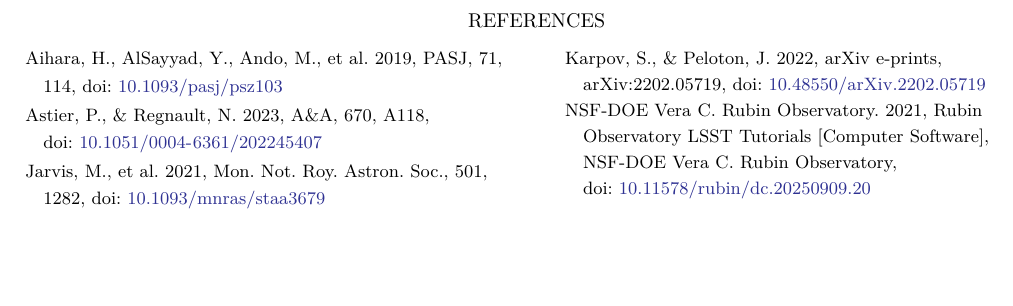
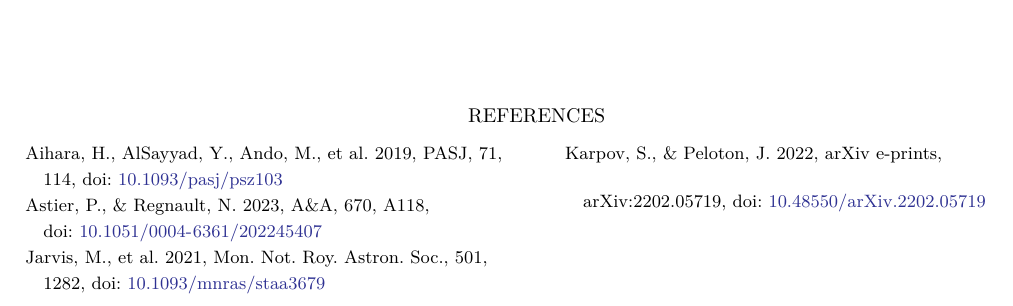
Before and after one commit to lsst/rtn-115, a LaTeX paper (RTN-115.tex, which reads local.bib): part of page 9 of 9, cut so that both start at the same text, the shorter picture padded with empty space. Compiled offline with XeLaTeX; a LaTeX package or settings file that is missing is left out.

Commit message:
Fix CI build failure from undefined label and duplicate bib entry
Remove the dangling secref to sssec:isolatedstarstellarmotions, whose
target section lives only on the unmerged tickets/DM-54345 branch, and
drop the local.bib entry for 10.11578/rubin/dc.20250909.20 that
duplicates the one already provided by lsst-texmf's lsst.bib.

Co-authored-by: Cursor <cursoragent@cursor.com>

```diff
--- a/local.bib
+++ b/local.bib
@@ -717,16 +717,6 @@
        adsurl = {https://ui.adsabs.harvard.edu/abs/2025RNAAS...9..171W},
       adsnote = {Provided by the SAO/NASA Astrophysics Data System}
 }
-@misc{10.11578/rubin/dc.20250909.20,
-    author = {{NSF-DOE Vera C. Rubin Observatory}},
-    year = 2021,
-    doi = {10.11578/rubin/dc.20250909.20},
-    url = {https://doi.org/10.11578/rubin/dc.20250909.20},
-    keywords = {79 ASTRONOMY AND ASTROPHYSICS},
-    title = {Rubin Observatory LSST Tutorials [Computer Software]},
-    publisher = {{NSF-DOE Vera C. Rubin Observatory}},
-}
-
 @ARTICLE{2022arXiv220205719K,
        author = {{Karpov}, Sergey and {Peloton}, Julien},
         title = "{Impact of satellite glints on the transient science on ZTF scale}",
```
Also changed, not shown: sections/introduction.tex (+2 -1 lines).
